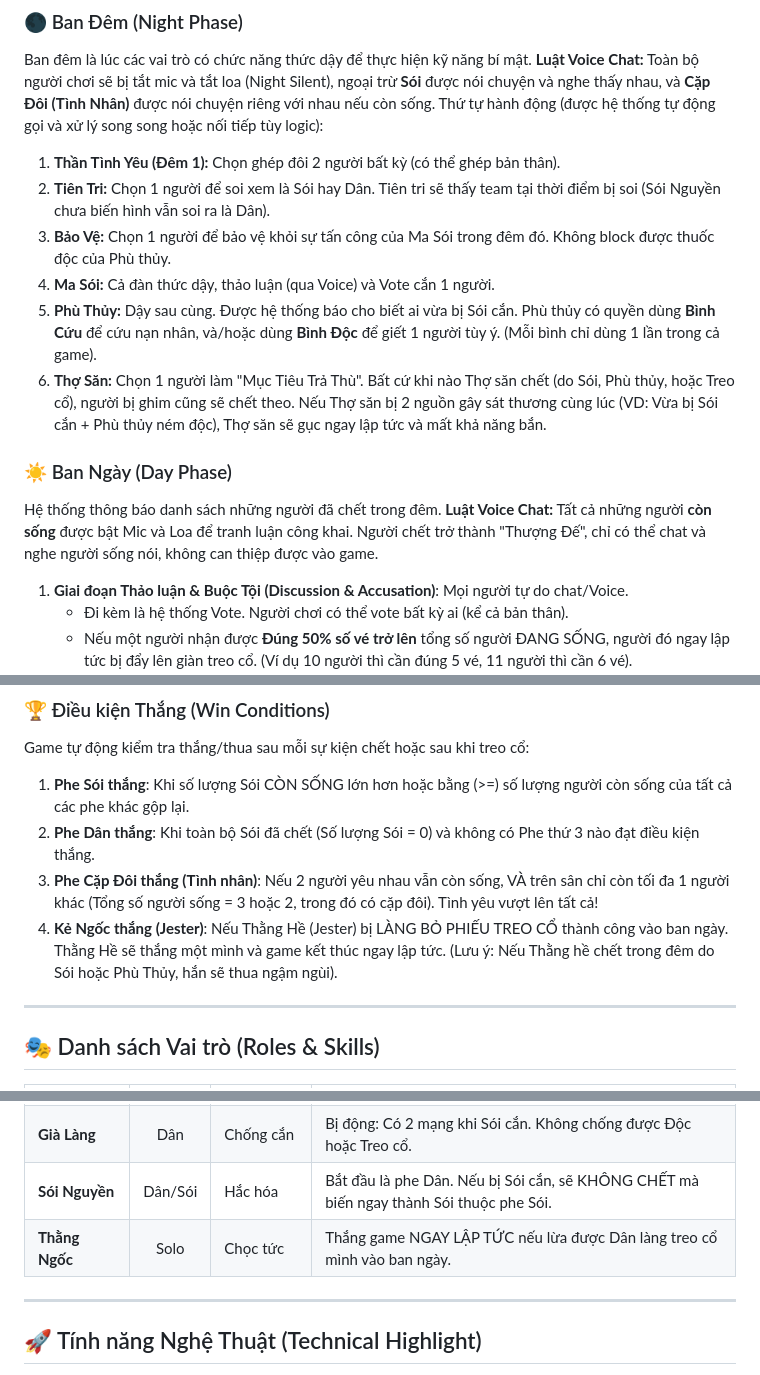
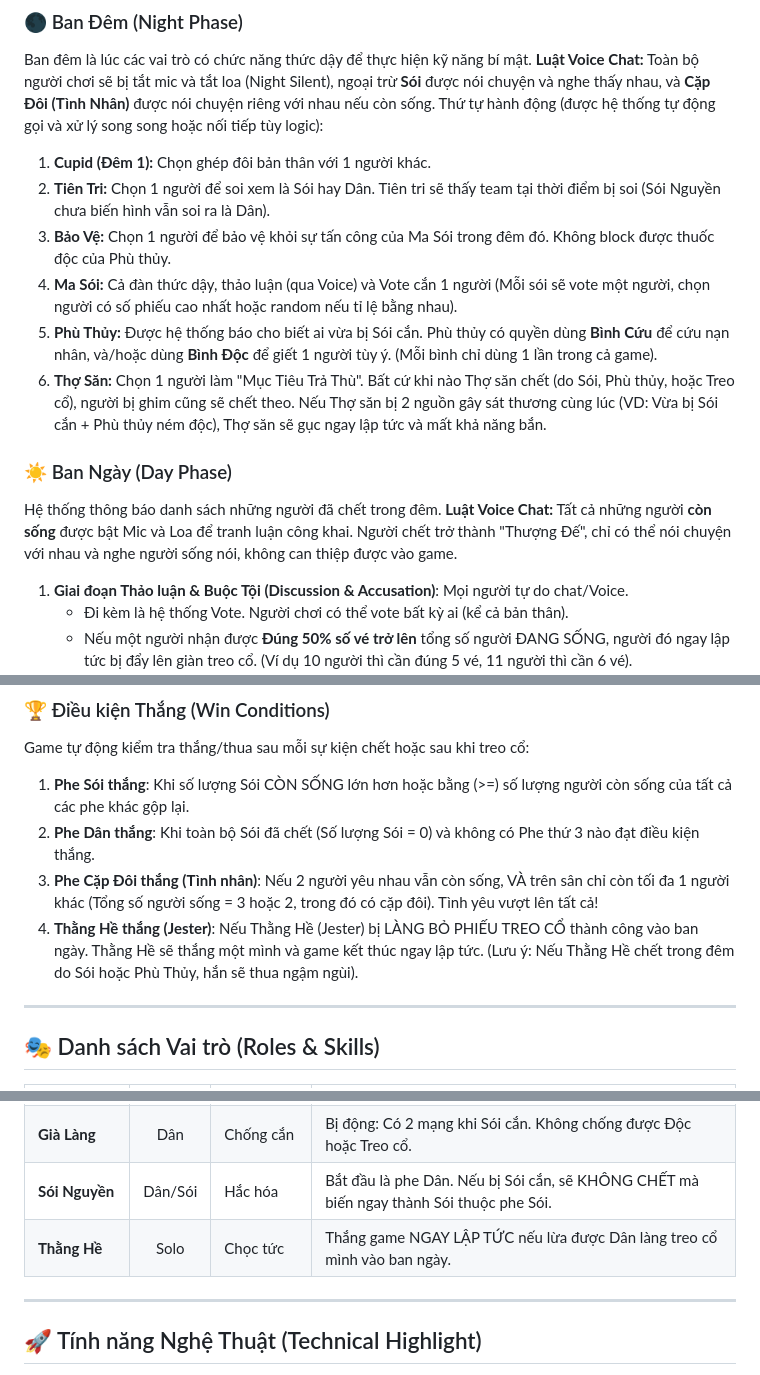
Before and after one commit to minhz99/Wolvesville-304, a Markdown page: README.md, 3 parts joined by grey strips. Rendered like a GitHub page.

```diff
--- a/README.md
+++ b/README.md
@@ -12,16 +12,16 @@ Trò chơi xoay quanh cuộc chiến sinh tồn giữa phe **Dân Làng** và ph
 Ban đêm là lúc các vai trò có chức năng thức dậy để thực hiện kỹ năng bí mật.
 **Luật Voice Chat:** Toàn bộ người chơi sẽ bị tắt mic và tắt loa (Night Silent), ngoại trừ **Sói** được nói chuyện và nghe thấy nhau, và **Cặp Đôi (Tình Nhân)** được nói chuyện riêng với nhau nếu còn sống.
 Thứ tự hành động (được hệ thống tự động gọi và xử lý song song hoặc nối tiếp tùy logic):
-1. **Thần Tình Yêu (Đêm 1):** Chọn ghép đôi 2 người bất kỳ (có thể ghép bản thân).
+1. **Cupid (Đêm 1):** Chọn ghép đôi bản thân với 1 người khác.
 2. **Tiên Tri:** Chọn 1 người để soi xem là Sói hay Dân. Tiên tri sẽ thấy team tại thời điểm bị soi (Sói Nguyền chưa biến hình vẫn soi ra là Dân).
 3. **Bảo Vệ:** Chọn 1 người để bảo vệ khỏi sự tấn công của Ma Sói trong đêm đó. Không block được thuốc độc của Phù thủy.
-4. **Ma Sói:** Cả đàn thức dậy, thảo luận (qua Voice) và Vote cắn 1 người.
-5. **Phù Thủy:** Dậy sau cùng. Được hệ thống báo cho biết ai vừa bị Sói cắn. Phù thủy có quyền dùng **Bình Cứu** để cứu nạn nhân, và/hoặc dùng **Bình Độc** để giết 1 người tùy ý. (Mỗi bình chỉ dùng 1 lần trong cả game).
+4. **Ma Sói:** Cả đàn thức dậy, thảo luận (qua Voice) và Vote cắn 1 người (Mỗi sói sẽ vote một người, chọn người có số phiếu cao nhất hoặc random nếu tỉ lệ bằng nhau).
+5. **Phù Thủy:** Được hệ thống báo cho biết ai vừa bị Sói cắn. Phù thủy có quyền dùng **Bình Cứu** để cứu nạn nhân, và/hoặc dùng **Bình Độc** để giết 1 người tùy ý. (Mỗi bình chỉ dùng 1 lần trong cả game).
 6. **Thợ Săn:** Chọn 1 người làm "Mục Tiêu Trả Thù". Bất cứ khi nào Thợ săn chết (do Sói, Phù thủy, hoặc Treo cổ), người bị ghim cũng sẽ chết theo. Nếu Thợ săn bị 2 nguồn gây sát thương cùng lúc (VD: Vừa bị Sói cắn + Phù thủy ném độc), Thợ săn sẽ gục ngay lập tức và mất khả năng bắn.
 
 ### ☀️ Ban Ngày (Day Phase)
 Hệ thống thông báo danh sách những người đã chết trong đêm.
-**Luật Voice Chat:** Tất cả những người **còn sống** được bật Mic và Loa để tranh luận công khai. Người chết trở thành "Thượng Đế", chỉ có thể chat và nghe người sống nói, không can thiệp được vào game.
+**Luật Voice Chat:** Tất cả những người **còn sống** được bật Mic và Loa để tranh luận công khai. Người chết trở thành "Thượng Đế", chỉ có thể nói chuyện với nhau và nghe người sống nói, không can thiệp được vào game.
 1. **Giai đoạn Thảo luận & Buộc Tội (Discussion & Accusation)**: Mọi người tự do chat/Voice.
    - Đi kèm là hệ thống Vote. Người chơi có thể vote bất kỳ ai (kể cả bản thân).
    - Nếu một người nhận được **Đúng 50% số vé trở lên** tổng số người ĐANG SỐNG, người đó ngay lập tức bị đẩy lên giàn treo cổ. (Ví dụ 10 người thì cần đúng 5 vé, 11 người thì cần 6 vé).
@@ -34,7 +34,7 @@ Game tự động kiểm tra thắng/thua sau mỗi sự kiện chết hoặc sa
 1. **Phe Sói thắng**: Khi số lượng Sói CÒN SỐNG lớn hơn hoặc bằng (>=) số lượng người còn sống của tất cả các phe khác gộp lại.
 2. **Phe Dân thắng**: Khi toàn bộ Sói đã chết (Số lượng Sói = 0) và không có Phe thứ 3 nào đạt điều kiện thắng.
 3. **Phe Cặp Đôi thắng (Tình nhân)**: Nếu 2 người yêu nhau vẫn còn sống, VÀ trên sân chỉ còn tối đa 1 người khác (Tổng số người sống = 3 hoặc 2, trong đó có cặp đôi). Tình yêu vượt lên tất cả!
-4. **Kẻ Ngốc thắng (Jester)**: Nếu Thằng Hề (Jester) bị LÀNG BỎ PHIẾU TREO CỔ thành công vào ban ngày. Thằng Hề sẽ thắng một mình và game kết thúc ngay lập tức. (Lưu ý: Nếu Thằng hề chết trong đêm do Sói hoặc Phù Thủy, hắn sẽ thua ngậm ngùi).
+4. **Thằng Hề thắng (Jester)**: Nếu Thằng Hề (Jester) bị LÀNG BỎ PHIẾU TREO CỔ thành công vào ban ngày. Thằng Hề sẽ thắng một mình và game kết thúc ngay lập tức. (Lưu ý: Nếu Thằng Hề chết trong đêm do Sói hoặc Phù Thủy, hắn sẽ thua ngậm ngùi).
 
 ---
 
@@ -51,7 +51,7 @@ Game tự động kiểm tra thắng/thua sau mỗi sự kiện chết hoặc sa
 | **Thần Tình Yêu**| Dân | Ghép đôi | Chỉ tác dụng đêm đầu. Cặp đôi có kênh Voice riêng, nếu 1 người chết người kia chết theo. |
 | **Già Làng** | Dân | Chống cắn | Bị động: Có 2 mạng khi Sói cắn. Không chống được Độc hoặc Treo cổ. |
 | **Sói Nguyền** | Dân/Sói | Hắc hóa | Bắt đầu là phe Dân. Nếu bị Sói cắn, sẽ KHÔNG CHẾT mà biến ngay thành Sói thuộc phe Sói. |
-| **Thằng Ngốc** | Solo | Chọc tức | Thắng game NGAY LẬP TỨC nếu lừa được Dân làng treo cổ mình vào ban ngày. |
+| **Thằng Hề** | Solo | Chọc tức | Thắng game NGAY LẬP TỨC nếu lừa được Dân làng treo cổ mình vào ban ngày. |
 
 ---
 
```
Also changed, not shown: other parts of README.md (+1 -1 lines).
